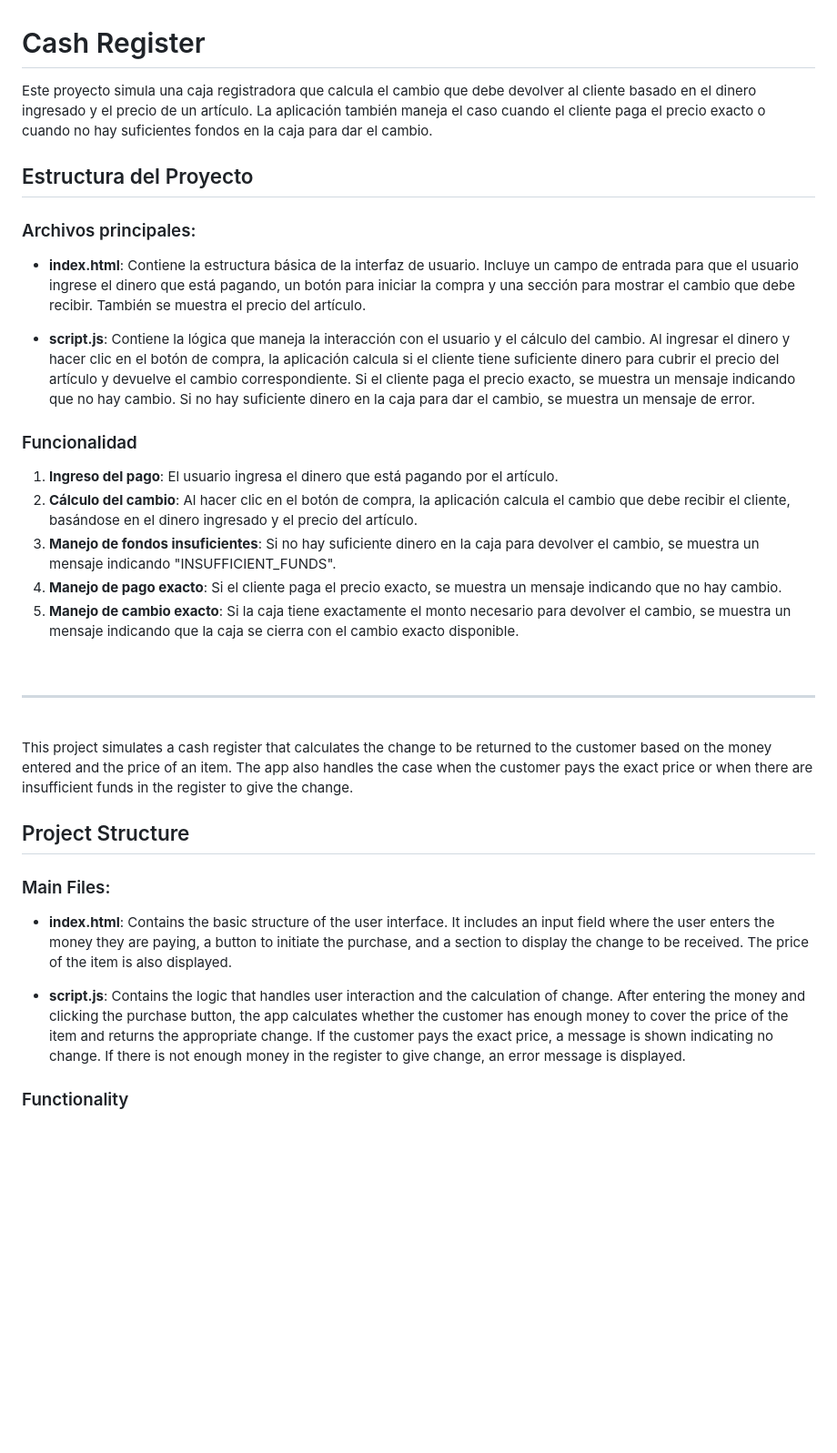
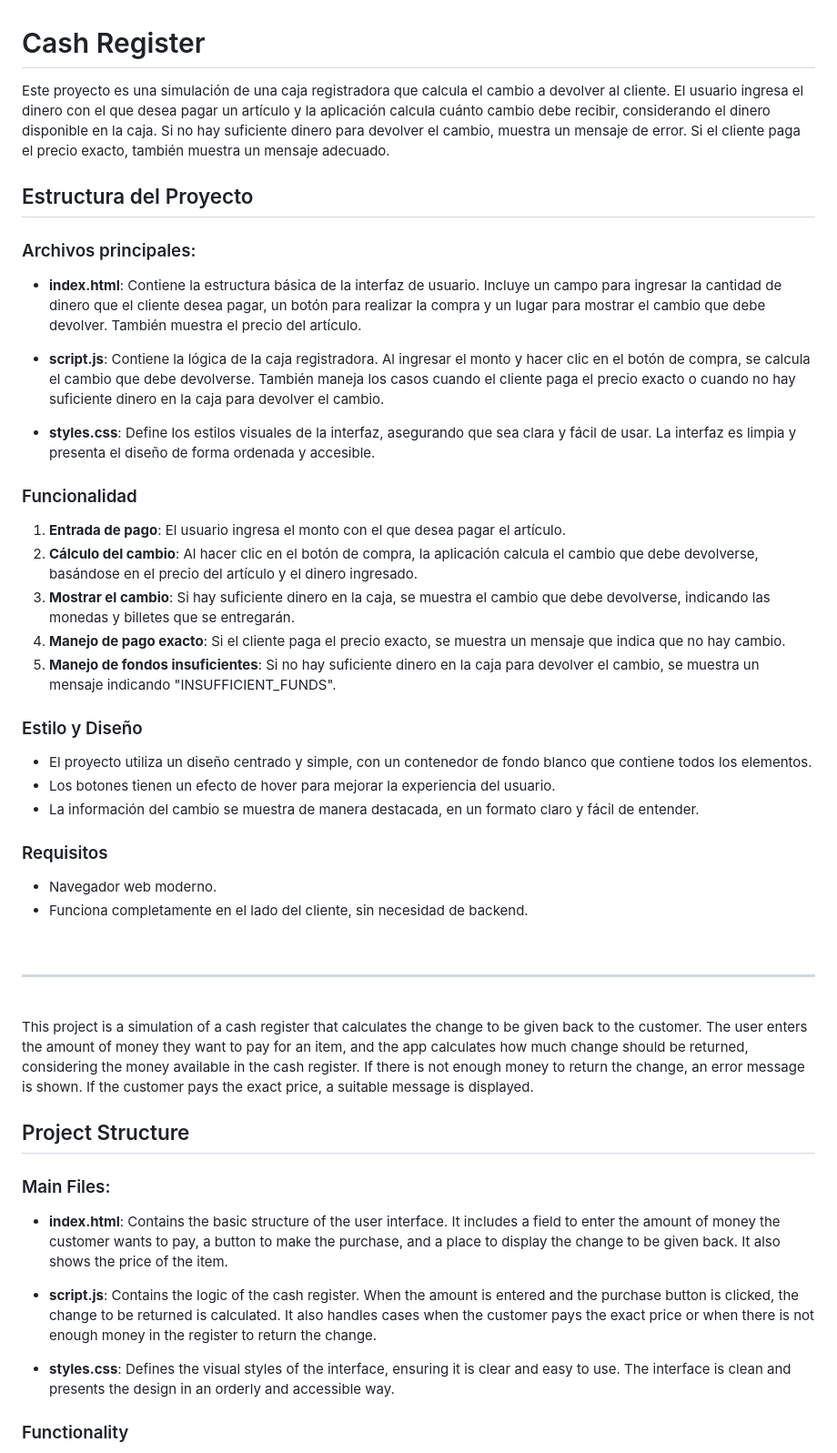
Before and after one commit to marccadell/Cash-register, a Markdown page: README.md, the part around the change printed below. Shown: that part at 91% size. Drawn GitHub-style; blank space fills up the shorter version.

Commit message:
README.md corrected

```diff
--- a/README.md
+++ b/README.md
@@ -1,36 +1,50 @@
 # Cash Register
 
-Este proyecto simula una caja registradora que calcula el cambio que debe devolver al cliente basado en el dinero ingresado y el precio de un artículo. La aplicación también maneja el caso cuando el cliente paga el precio exacto o cuando no hay suficientes fondos en la caja para dar el cambio.
+Este proyecto es una simulación de una caja registradora que calcula el cambio a devolver al cliente. El usuario ingresa el dinero con el que desea pagar un artículo y la aplicación calcula cuánto cambio debe recibir, considerando el dinero disponible en la caja. Si no hay suficiente dinero para devolver el cambio, muestra un mensaje de error. Si el cliente paga el precio exacto, también muestra un mensaje adecuado.
 
 ## Estructura del Proyecto
 
 ### Archivos principales:
-- **index.html**: Contiene la estructura básica de la interfaz de usuario. Incluye un campo de entrada para que el usuario ingrese el dinero que está pagando, un botón para iniciar la compra y una sección para mostrar el cambio que debe recibir. También se muestra el precio del artículo.
+- **index.html**: Contiene la estructura básica de la interfaz de usuario. Incluye un campo para ingresar la cantidad de dinero que el cliente desea pagar, un botón para realizar la compra y un lugar para mostrar el cambio que debe devolver. También muestra el precio del artículo.
 
-- **script.js**: Contiene la lógica que maneja la interacción con el usuario y el cálculo del cambio. Al ingresar el dinero y hacer clic en el botón de compra, la aplicación calcula si el cliente tiene suficiente dinero para cubrir el precio del artículo y devuelve el cambio correspondiente. Si el cliente paga el precio exacto, se muestra un mensaje indicando que no hay cambio. Si no hay suficiente dinero en la caja para dar el cambio, se muestra un mensaje de error.
+- **script.js**: Contiene la lógica de la caja registradora. Al ingresar el monto y hacer clic en el botón de compra, se calcula el cambio que debe devolverse. También maneja los casos cuando el cliente paga el precio exacto o cuando no hay suficiente dinero en la caja para devolver el cambio.
+
+- **styles.css**: Define los estilos visuales de la interfaz, asegurando que sea clara y fácil de usar. La interfaz es limpia y presenta el diseño de forma ordenada y accesible.
 
 ### Funcionalidad
 
-1. **Ingreso del pago**: El usuario ingresa el dinero que está pagando por el artículo.
-2. **Cálculo del cambio**: Al hacer clic en el botón de compra, la aplicación calcula el cambio que debe recibir el cliente, basándose en el dinero ingresado y el precio del artículo.
-3. **Manejo de fondos insuficientes**: Si no hay suficiente dinero en la caja para devolver el cambio, se muestra un mensaje indicando "INSUFFICIENT_FUNDS".
-4. **Manejo de pago exacto**: Si el cliente paga el precio exacto, se muestra un mensaje indicando que no hay cambio.
-5. **Manejo de cambio exacto**: Si la caja tiene exactamente el monto necesario para devolver el cambio, se muestra un mensaje indicando que la caja se cierra con el cambio exacto disponible.
+1. **Entrada de pago**: El usuario ingresa el monto con el que desea pagar el artículo.
+2. **Cálculo del cambio**: Al hacer clic en el botón de compra, la aplicación calcula el cambio que debe devolverse, basándose en el precio del artículo y el dinero ingresado.
+3. **Mostrar el cambio**: Si hay suficiente dinero en la caja, se muestra el cambio que debe devolverse, indicando las monedas y billetes que se entregarán.
+4. **Manejo de pago exacto**: Si el cliente paga el precio exacto, se muestra un mensaje que indica que no hay cambio.
+5. **Manejo de fondos insuficientes**: Si no hay suficiente dinero en la caja para devolver el cambio, se muestra un mensaje indicando "INSUFFICIENT_FUNDS".
+
+### Estilo y Diseño
+
+- El proyecto utiliza un diseño centrado y simple, con un contenedor de fondo blanco que contiene todos los elementos.
+- Los botones tienen un efecto de hover para mejorar la experiencia del usuario.
+- La información del cambio se muestra de manera destacada, en un formato claro y fácil de entender.
+
+### Requisitos
+
+- Navegador web moderno.
+- Funciona completamente en el lado del cliente, sin necesidad de backend.
 
 <br>
 
 ---
-
 <br>
 
-This project simulates a cash register that calculates the change to be returned to the customer based on the money entered and the price of an item. The app also handles the case when the customer pays the exact price or when there are insufficient funds in the register to give the change.
+This project is a simulation of a cash register that calculates the change to be given back to the customer. The user enters the amount of money they want to pay for an item, and the app calculates how much change should be returned, considering the money available in the cash register. If there is not enough money to return the change, an error message is shown. If the customer pays the exact price, a suitable message is displayed.
 
 ## Project Structure
 
 ### Main Files:
-- **index.html**: Contains the basic structure of the user interface. It includes an input field where the user enters the money they are paying, a button to initiate the purchase, and a section to display the change to be received. The price of the item is also displayed.
+- **index.html**: Contains the basic structure of the user interface. It includes a field to enter the amount of money the customer wants to pay, a button to make the purchase, and a place to display the change to be given back. It also shows the price of the item.
 
-- **script.js**: Contains the logic that handles user interaction and the calculation of change. After entering the money and clicking the purchase button, the app calculates whether the customer has enough money to cover the price of the item and returns the appropriate change. If the customer pays the exact price, a message is shown indicating no change. If there is not enough money in the register to give change, an error message is displayed.
+- **script.js**: Contains the logic of the cash register. When the amount is entered and the purchase button is clicked, the change to be returned is calculated. It also handles cases when the customer pays the exact price or when there is not enough money in the register to return the change.
+
+- **styles.css**: Defines the visual styles of the interface, ensuring it is clear and easy to use. The interface is clean and presents the design in an orderly and accessible way.
 
 ### Functionality
 
```
Also changed, not shown: other parts of README.md (+16 -5 lines).
